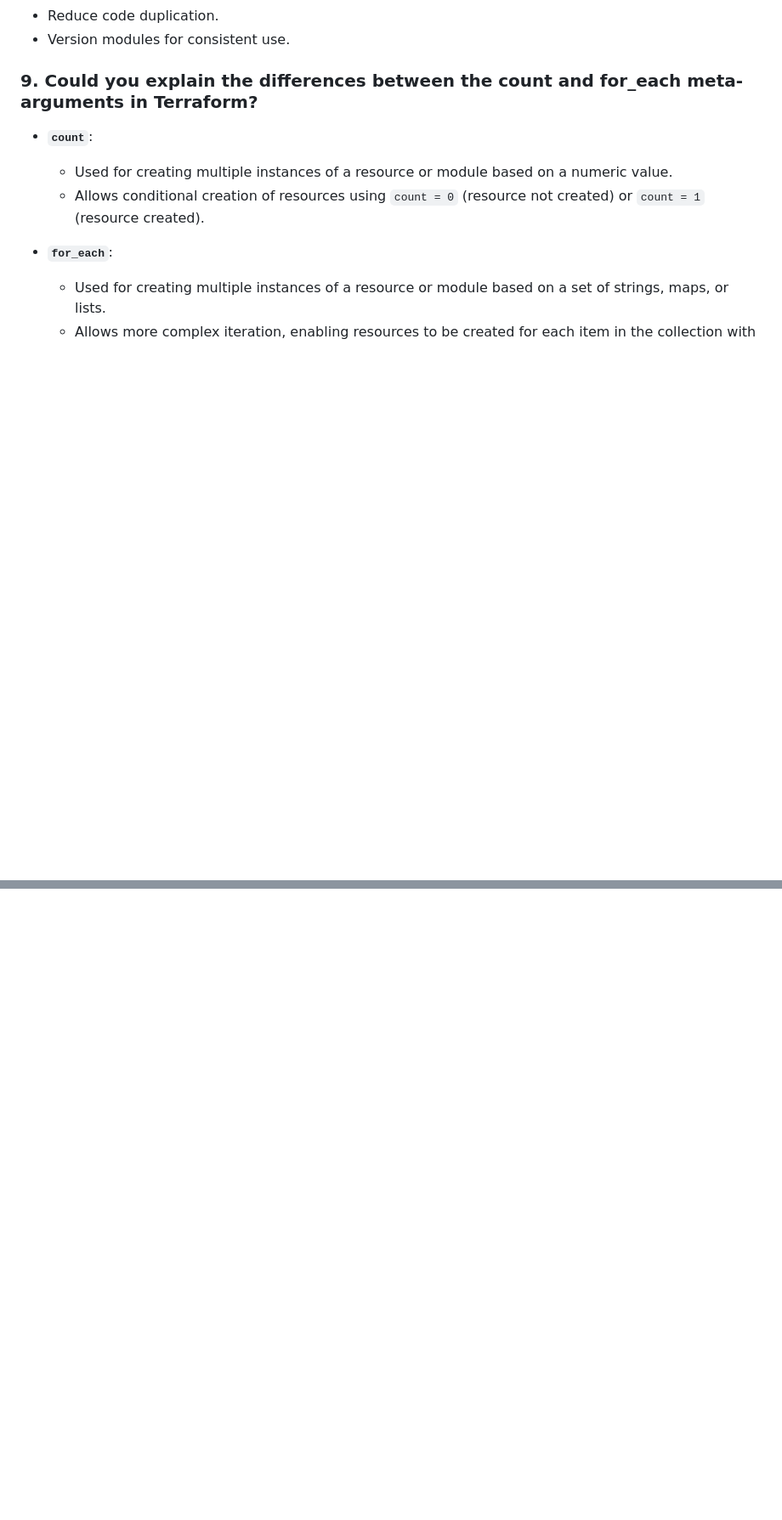
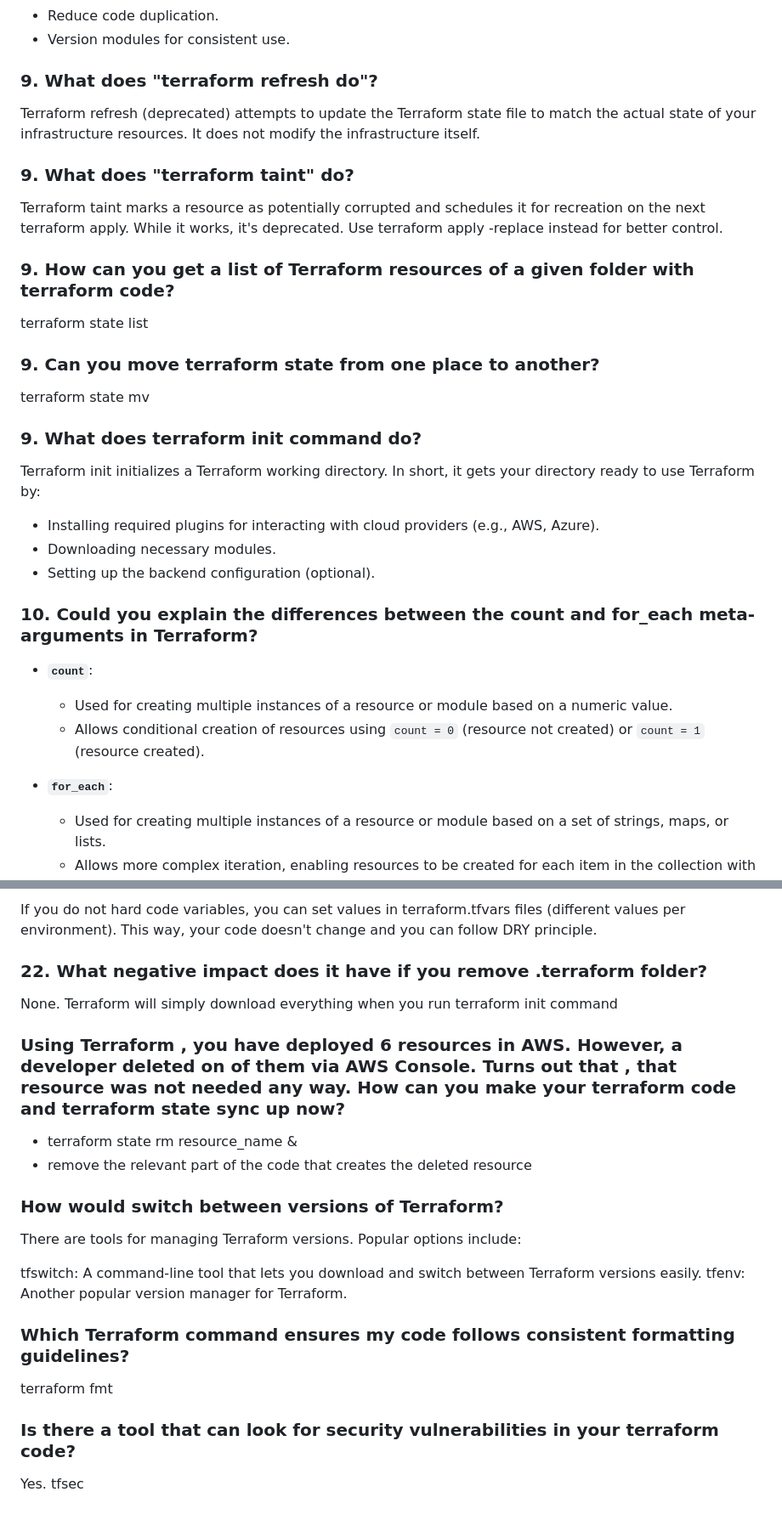
Before and after one commit to mahesh430/Devops-Handson-Training, a Markdown page: Interview Questions/terraform.md, 2 parts joined by grey strips. Shown: that part at 85% size. GitHub-like rendering; blank space fills up the shorter version.

```diff
--- a/Interview Questions/terraform.md
+++ b/Interview Questions/terraform.md
@@ -108,7 +108,23 @@ In this example:
 - Reduce code duplication.
 - Version modules for consistent use.
 
-### 9. Could you explain the differences between the count and for_each meta-arguments in Terraform?
+### 9. What does "terraform refresh do"?
+Terraform refresh (deprecated) attempts to update the Terraform state file to match the actual state of your infrastructure resources. It does not modify the infrastructure itself.
+### 9. What does "terraform taint" do?
+Terraform taint marks a resource as potentially corrupted and schedules it for recreation on the next terraform apply.
+While it works, it's deprecated. Use terraform apply -replace instead for better control.
+### 9. How can you get a list of Terraform resources of a given folder with terraform code?
+ terraform state list
+### 9. Can you move terraform state from one place to another?
+terraform state mv
+### 9. What does terraform init command do?
+Terraform init initializes a Terraform working directory. In short, it gets your directory ready to use Terraform by:
+
+ - Installing required plugins for interacting with cloud providers (e.g., AWS, Azure).
+ - Downloading necessary modules.
+ - Setting up the backend configuration (optional).
+
+### 10. Could you explain the differences between the count and for_each meta-arguments in Terraform?
 - **`count`**:
   - Used for creating multiple instances of a resource or module based on a numeric value.
   - Allows conditional creation of resources using `count = 0` (resource not created) or `count = 1` (resource created).
@@ -138,0 +213,16 @@ In summary, Terraform manages dependencies using implicit references and explici
+If you do not hard code variables, you can set values in terraform.tfvars files (different values per environment). This way, your code doesn't change and you can follow DRY principle.
+
+### 22. What negative impact does it have if you remove .terraform folder?
+None. Terraform will simply download everything when you run terraform init command
+### Using Terraform , you have deployed 6 resources in AWS. However, a developer deleted on of them via AWS Console. Turns out that , that resource was not needed any way. How can you make your terraform code and terraform state sync up now?
+ - terraform state rm resource_name &
+ - remove the relevant part of the code that creates the deleted resource
+### How would switch between versions of Terraform?
+There are tools for managing Terraform versions. Popular options include:
+
+tfswitch: A command-line tool that lets you download and switch between Terraform versions easily.
+tfenv: Another popular version manager for Terraform.
+### Which Terraform command ensures my code follows consistent formatting guidelines?
+terraform fmt
+### Is there a tool that can look for security vulnerabilities in your terraform code?
+Yes. tfsec
```
Also changed, not shown: other parts of Interview Questions/terraform.md (+58 -0 lines).
